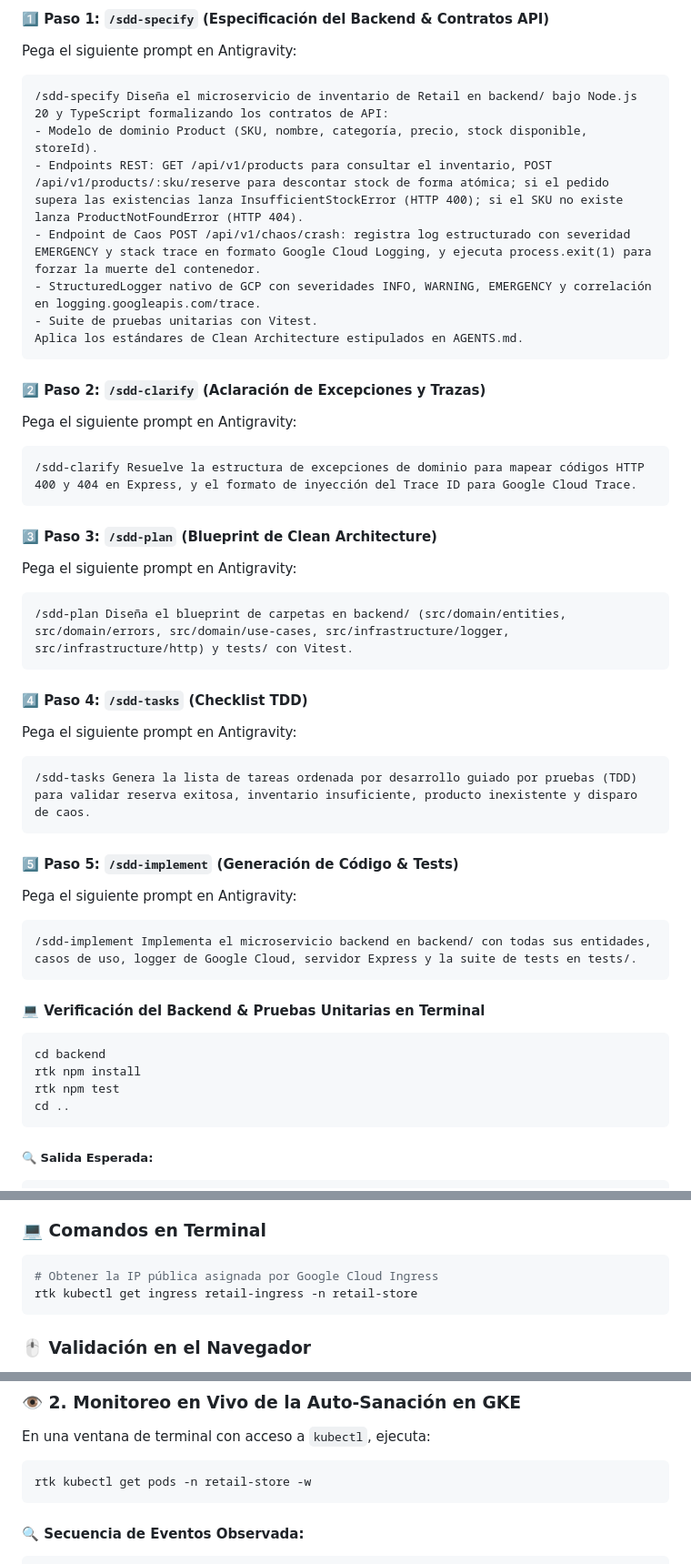
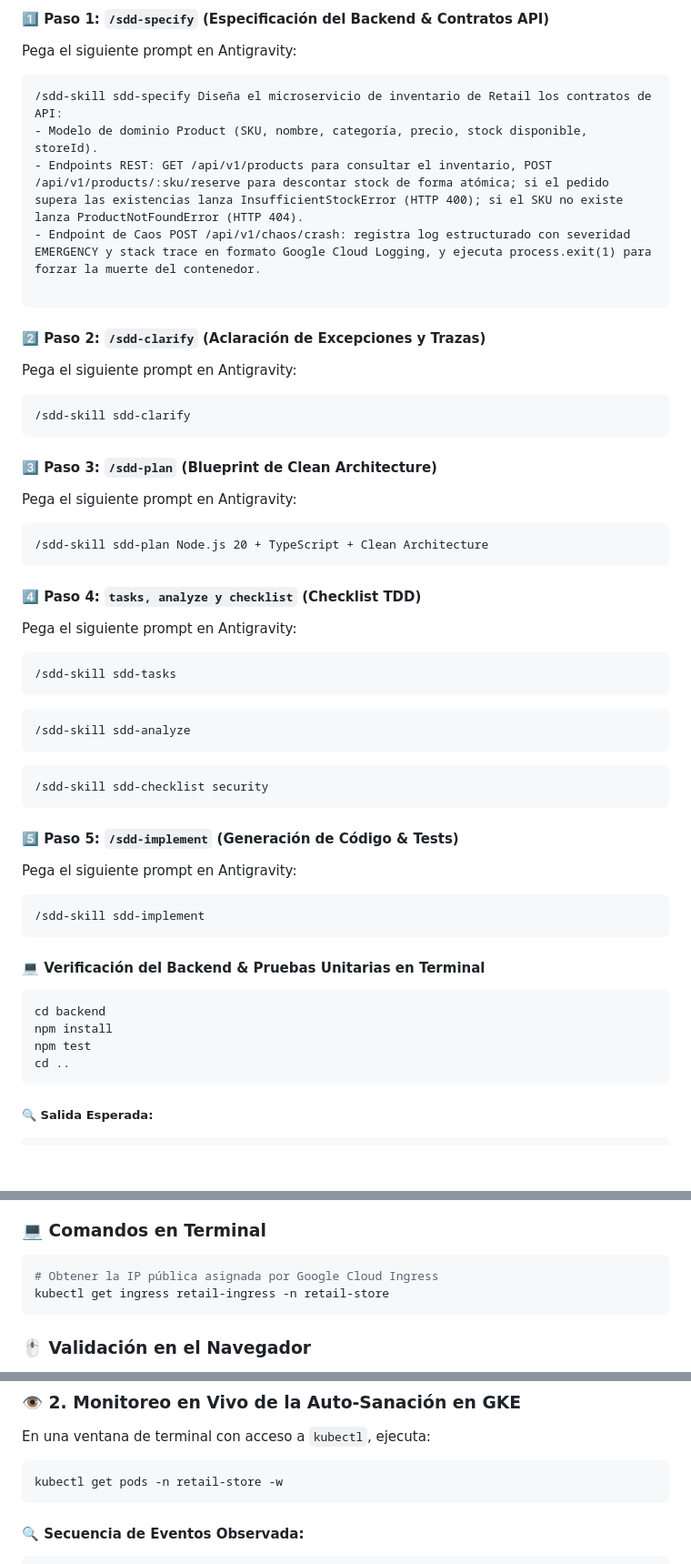
Before and after one commit to develasquez/full-stack-engineer, a Markdown page: workshop.md, 3 parts joined by grey strips. Shown at 91% size. GitHub-like rendering; blank space fills up the shorter version.

````diff
--- a/workshop.md
+++ b/workshop.md
@@ -186,48 +186,55 @@ Construir de forma ágil y asistida por IA primero el microservicio de inventari
 Pega el siguiente prompt en Antigravity:
 
 ```text
-/sdd-specify Diseña el microservicio de inventario de Retail en backend/ bajo Node.js 20 y TypeScript formalizando los contratos de API:
+/sdd-skill sdd-specify Diseña el microservicio de inventario de Retail los contratos de API:
 - Modelo de dominio Product (SKU, nombre, categoría, precio, stock disponible, storeId).
 - Endpoints REST: GET /api/v1/products para consultar el inventario, POST /api/v1/products/:sku/reserve para descontar stock de forma atómica; si el pedido supera las existencias lanza InsufficientStockError (HTTP 400); si el SKU no existe lanza ProductNotFoundError (HTTP 404).
 - Endpoint de Caos POST /api/v1/chaos/crash: registra log estructurado con severidad EMERGENCY y stack trace en formato Google Cloud Logging, y ejecuta process.exit(1) para forzar la muerte del contenedor.
-- StructuredLogger nativo de GCP con severidades INFO, WARNING, EMERGENCY y correlación en logging.googleapis.com/trace.
-- Suite de pruebas unitarias con Vitest.
-Aplica los estándares de Clean Architecture estipulados en AGENTS.md.
+
 ```
 
 #### 2️⃣ Paso 2: `/sdd-clarify` (Aclaración de Excepciones y Trazas)
 Pega el siguiente prompt en Antigravity:
 
 ```text
-/sdd-clarify Resuelve la estructura de excepciones de dominio para mapear códigos HTTP 400 y 404 en Express, y el formato de inyección del Trace ID para Google Cloud Trace.
+/sdd-skill sdd-clarify
 ```
 
 #### 3️⃣ Paso 3: `/sdd-plan` (Blueprint de Clean Architecture)
 Pega el siguiente prompt en Antigravity:
 
 ```text
-/sdd-plan Diseña el blueprint de carpetas en backend/ (src/domain/entities, src/domain/errors, src/domain/use-cases, src/infrastructure/logger, src/infrastructure/http) y tests/ con Vitest.
+/sdd-skill sdd-plan Node.js 20 + TypeScript + Clean Architecture
 ```
 
-#### 4️⃣ Paso 4: `/sdd-tasks` (Checklist TDD)
+#### 4️⃣ Paso 4: `tasks, analyze y checklist` (Checklist TDD)
 Pega el siguiente prompt en Antigravity:
 
 ```text
-/sdd-tasks Genera la lista de tareas ordenada por desarrollo guiado por pruebas (TDD) para validar reserva exitosa, inventario insuficiente, producto inexistente y disparo de caos.
+/sdd-skill sdd-tasks
 ```
+
+```text
+/sdd-skill sdd-analyze
+```
+
+```text
+/sdd-skill sdd-checklist security
+```
+
 
 #### 5️⃣ Paso 5: `/sdd-implement` (Generación de Código & Tests)
 Pega el siguiente prompt en Antigravity:
 
 ```text
-/sdd-implement Implementa el microservicio backend en backend/ con todas sus entidades, casos de uso, logger de Google Cloud, servidor Express y la suite de tests en tests/.
+/sdd-skill sdd-implement
 ```
 
 #### 💻 Verificación del Backend & Pruebas Unitarias en Terminal
 ```bash
 cd backend
-rtk npm install
-rtk npm test
+npm install
+npm test
 cd ..
 ```
 
@@ -409,7 +402,7 @@ Validar que el **Cloud HTTP(S) Load Balancer** enrute el tráfico correctamente
 ### 💻 Comandos en Terminal
 ```bash
 # Obtener la IP pública asignada por Google Cloud Ingress
-rtk kubectl get ingress retail-ingress -n retail-store
+kubectl get ingress retail-ingress -n retail-store
 ```
 
 ### 🖱️ Validación en el Navegador
@@ -448,7 +441,7 @@ Tienes dos opciones:
 En una ventana de terminal con acceso a `kubectl`, ejecuta:
 
 ```bash
-rtk kubectl get pods -n retail-store -w
+kubectl get pods -n retail-store -w
 ```
 
 #### 🔍 Secuencia de Eventos Observada:
````
Also changed, not shown: other parts of workshop.md (+22 -37 lines).
